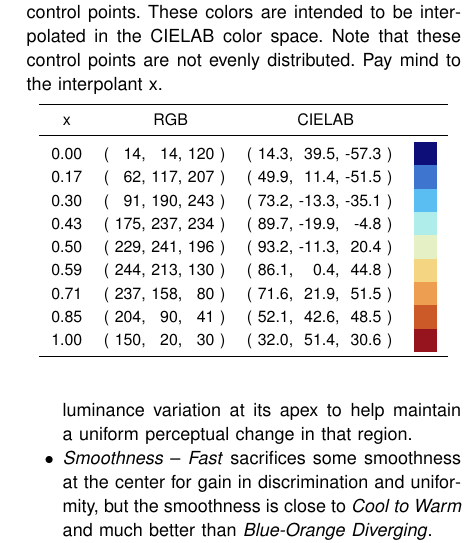
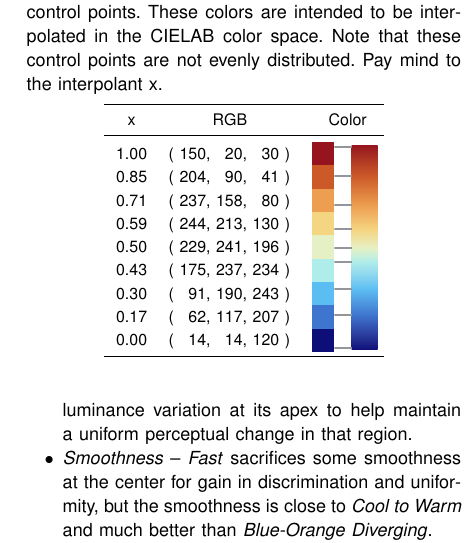
Before and after one commit to kmorel-papers/fast-paraview, a LaTeX paper (Fast_ParaView.tex): part of one column of page 7 of 14, cut so that both start at the same text. Compiled offline with pdfLaTeX.

Commit message:
Updated color table to show spacing in spectrum

```diff
--- a/Fast_ParaView.tex
+++ b/Fast_ParaView.tex
@@ -33,6 +33,7 @@
 
 \usepackage{booktabs}
 \usepackage{dblfloatfix}
+\usepackage{multirow}
 \usepackage{paralist}
 \usepackage{subcaption}
 \usepackage{xspace}
@@ -527,19 +528,34 @@ This colormap is provided as one of the available colormaps in ParaView~5.12 and
     Pay mind to the interpolant x.
   }
   \label{tab:colors}
-  \begin{tabular}{r@{\quad~( }r@{, }r@{, }r@{ )\quad~( }r@{, }r@{, }r@{ )\quad~}c}
+  %% \begin{tabular}{r@{\quad~( }r@{, }r@{, }r@{ )\quad~( }r@{, }r@{, }r@{ )\quad~}c}
+  %%   \toprule
+  %%   \multicolumn{1}{c@{\quad~\phantom{( }}}{x} & \multicolumn{3}{c@{\phantom{ )}\quad~\phantom{( }}}{RGB} & \multicolumn{3}{c@{ \phantom{)}\quad~}}{CIELAB} \\
+  %%   \midrule
+  %%   0.00 &  14 &  14 & 120 &   14.3 &  39.5 & -57.3 & \colordemo{fast0} \\
+  %%   0.17 &  62 & 117 & 207 &   49.9 &  11.4 & -51.5 & \colordemo{fast1} \\
+  %%   0.30 &  91 & 190 & 243 &   73.2 & -13.3 & -35.1 & \colordemo{fast2} \\
+  %%   0.43 & 175 & 237 & 234 &   89.7 & -19.9 &  -4.8 & \colordemo{fast3} \\
+  %%   0.50 & 229 & 241 & 196 &   93.2 & -11.3 &  20.4 & \colordemo{fast4} \\
+  %%   0.59 & 244 & 213 & 130 &   86.1 &   0.4 &  44.8 & \colordemo{fast5} \\
+  %%   0.71 & 237 & 158 &  80 &   71.6 &  21.9 &  51.5 & \colordemo{fast6} \\
+  %%   0.85 & 204 &  90 &  41 &   52.1 &  42.6 &  48.5 & \colordemo{fast7} \\
+  %%   1.00 & 150 &  20 &  30 &   32.0 &  51.4 &  30.6 & \colordemo{fast8} \\
+  %%   \bottomrule
+  %% \end{tabular}
+  \begin{tabular}{r@{\quad~( }r@{, }r@{, }r@{ )\quad~}c@{}c}
     \toprule
-    \multicolumn{1}{c@{\quad~\phantom{( }}}{x} & \multicolumn{3}{c@{\phantom{ )}\quad~\phantom{( }}}{RGB} & \multicolumn{3}{c@{ \phantom{)}\quad~}}{CIELAB} \\
+    \multicolumn{1}{c@{\quad~\phantom{( }}}{x} & \multicolumn{3}{c@{\phantom{ )}\quad~\phantom{( }}}{RGB} & \multicolumn{2}{c}{Color} \\
     \midrule
-    0.00 &  14 &  14 & 120 &   14.3 &  39.5 & -57.3 & \colordemo{fast0} \\
-    0.17 &  62 & 117 & 207 &   49.9 &  11.4 & -51.5 & \colordemo{fast1} \\
-    0.30 &  91 & 190 & 243 &   73.2 & -13.3 & -35.1 & \colordemo{fast2} \\
-    0.43 & 175 & 237 & 234 &   89.7 & -19.9 &  -4.8 & \colordemo{fast3} \\
-    0.50 & 229 & 241 & 196 &   93.2 & -11.3 &  20.4 & \colordemo{fast4} \\
-    0.59 & 244 & 213 & 130 &   86.1 &   0.4 &  44.8 & \colordemo{fast5} \\
-    0.71 & 237 & 158 &  80 &   71.6 &  21.9 &  51.5 & \colordemo{fast6} \\
-    0.85 & 204 &  90 &  41 &   52.1 &  42.6 &  48.5 & \colordemo{fast7} \\
-    1.00 & 150 &  20 &  30 &   32.0 &  51.4 &  30.6 & \colordemo{fast8} \\
+    1.00 & 150 &  20 &  30 & \colordemo{fast8} & \multirow{9}{.26in}{\includegraphics{fast-colorbar-vertical}} \\
+    0.85 & 204 &  90 &  41 & \colordemo{fast7} \\
+    0.71 & 237 & 158 &  80 & \colordemo{fast6} \\
+    0.59 & 244 & 213 & 130 & \colordemo{fast5} \\
+    0.50 & 229 & 241 & 196 & \colordemo{fast4} \\
+    0.43 & 175 & 237 & 234 & \colordemo{fast3} \\
+    0.30 &  91 & 190 & 243 & \colordemo{fast2} \\
+    0.17 &  62 & 117 & 207 & \colordemo{fast1} \\
+    0.00 &  14 &  14 & 120 & \colordemo{fast0} \\
     \bottomrule
   \end{tabular}
 \end{table}
```
Also changed, not shown: pics/fast-colorbar-vertical.pdf (added).
